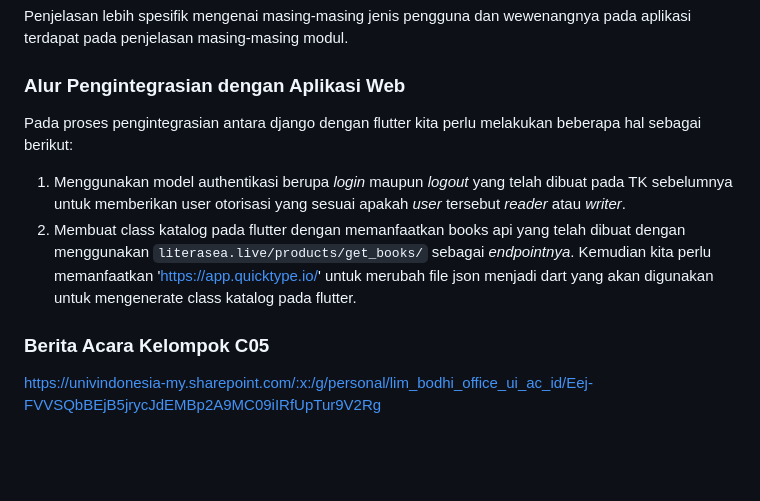
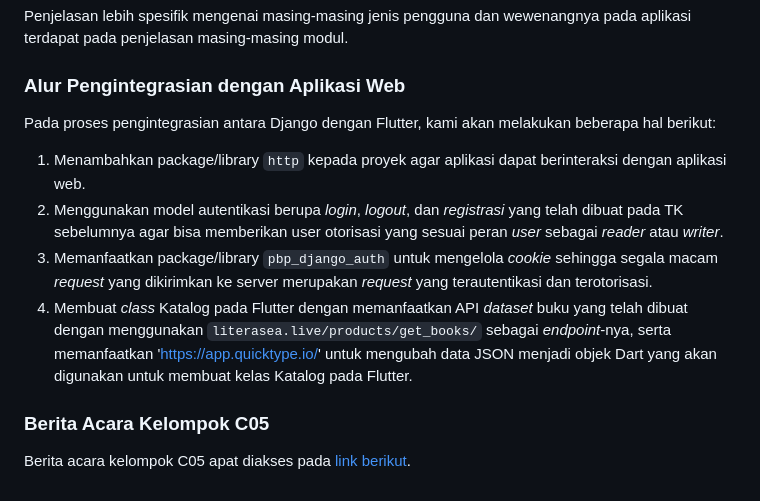
Before and after one commit to C05-PBP-2023/literasea-mobile, a Markdown page: README.md, the part around the change. Rendered like a GitHub page; blank space fills up the shorter version.

Commit message:
add alur pengintegrasian to readme

```diff
--- a/README.md
+++ b/README.md
@@ -102,10 +102,14 @@ Pada aplikasi kami, terdapat dua jenis pengguna:
 Penjelasan lebih spesifik mengenai masing-masing jenis pengguna dan wewenangnya pada aplikasi terdapat pada penjelasan masing-masing modul.
 
 ### Alur Pengintegrasian dengan Aplikasi Web
-Pada proses pengintegrasian antara django dengan flutter kita perlu melakukan beberapa hal sebagai berikut:
-1. Menggunakan model authentikasi berupa *login* maupun *logout* yang telah dibuat pada TK sebelumnya untuk memberikan user otorisasi yang sesuai apakah *user* tersebut *reader* atau *writer*.
-2. Membuat class katalog pada flutter dengan memanfaatkan books api yang telah dibuat dengan menggunakan `literasea.live/products/get_books/` sebagai *endpointnya*. Kemudian kita perlu memanfaatkan 'https://app.quicktype.io/' untuk merubah file json menjadi dart yang akan digunakan untuk mengenerate class katalog pada flutter.
+
+Pada proses pengintegrasian antara Django dengan Flutter, kami akan melakukan beberapa hal berikut:
+
+1. Menambahkan package/library `http` kepada proyek agar aplikasi dapat berinteraksi dengan aplikasi web.
+2. Menggunakan model autentikasi berupa _login_, _logout_, dan _registrasi_ yang telah dibuat pada TK sebelumnya agar bisa memberikan user otorisasi yang sesuai peran _user_ sebagai _reader_ atau _writer_.
+3. Memanfaatkan package/library `pbp_django_auth` untuk mengelola _cookie_ sehingga segala macam _request_ yang dikirimkan ke server merupakan _request_ yang terautentikasi dan terotorisasi.
+4. Membuat _class_ Katalog pada Flutter dengan memanfaatkan API _dataset_ buku yang telah dibuat dengan menggunakan `literasea.live/products/get_books/` sebagai _endpoint_-nya, serta memanfaatkan 'https://app.quicktype.io/' untuk mengubah data JSON menjadi objek Dart yang akan digunakan untuk membuat kelas Katalog pada Flutter.
 
 ### Berita Acara Kelompok C05
 
-https://univindonesia-my.sharepoint.com/:x:/g/personal/lim_bodhi_office_ui_ac_id/Eej-FVVSQbBEjB5jrycJdEMBp2A9MC09iIRfUpTur9V2Rg
+Berita acara kelompok C05 apat diakses pada [link berikut](https://univindonesia-my.sharepoint.com/:x:/g/personal/lim_bodhi_office_ui_ac_id/Eej-FVVSQbBEjB5jrycJdEMBp2A9MC09iIRfUpTur9V2Rg).
```
